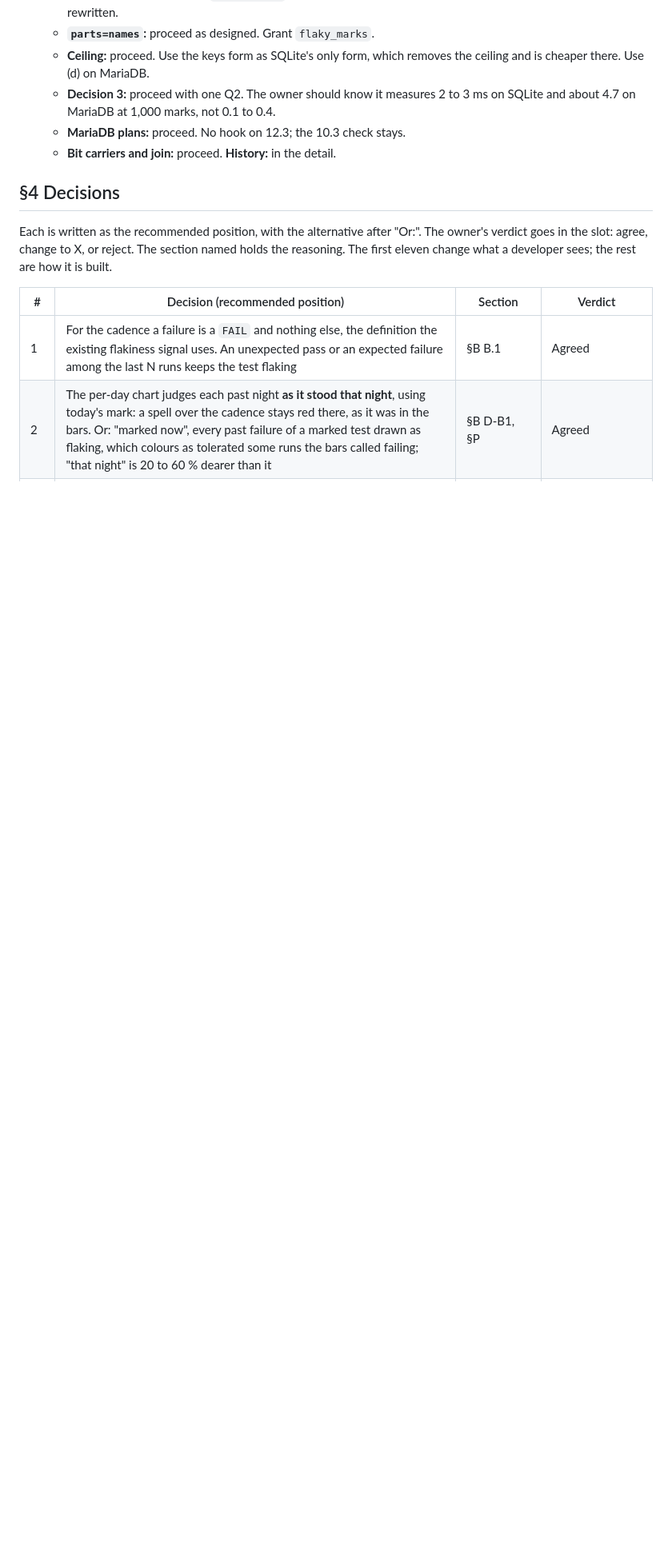
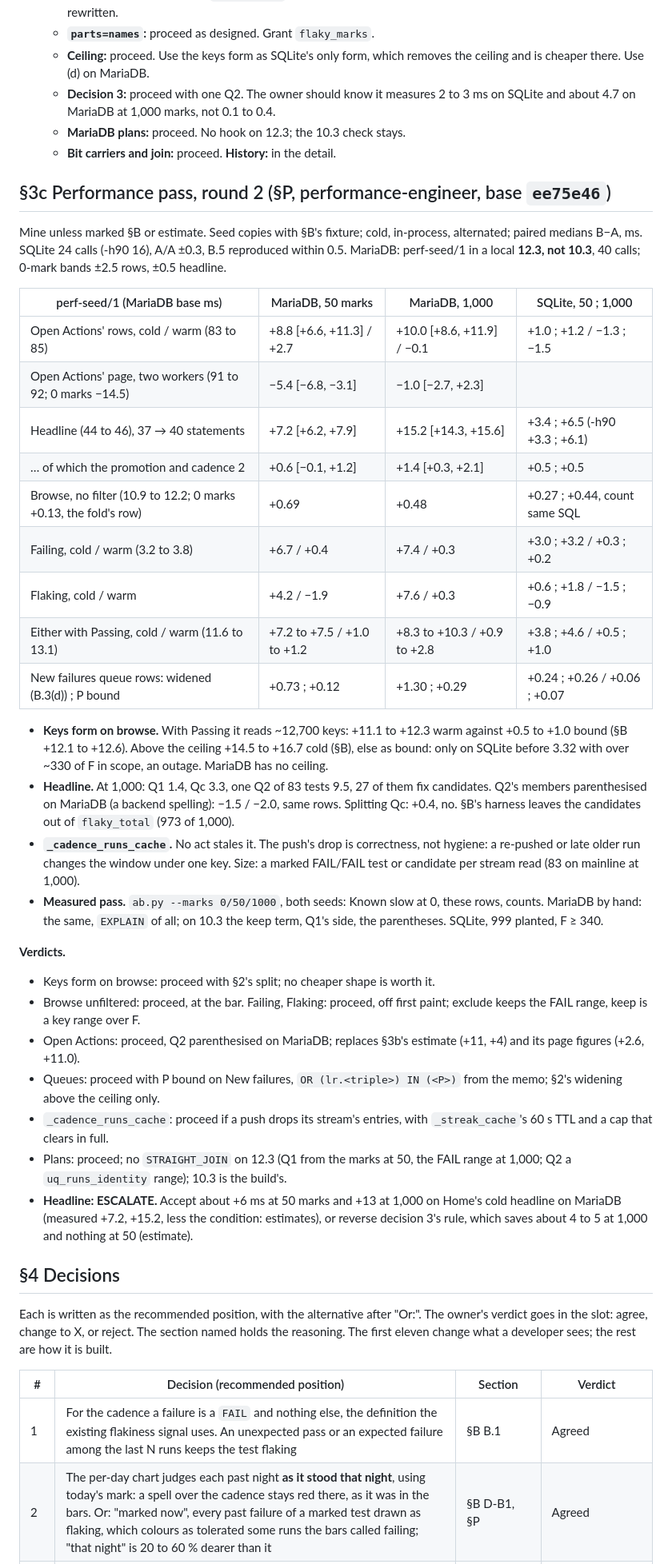
Before and after one commit to LAHumphreys/TestDashboard, a Markdown page: docs/design/flaky-mark-r0.md, the part around the change. Shown at 80% size. Drawn GitHub-style; blank space fills up the shorter version.

Commit message:
Design: mark a test as flaky, round 2's performance pass
Adds section 3c, the performance engineer's check of round 2's numbers
and the first MariaDB timings of this round's three changes. One item is
escalated to the owner and is put to them next; nothing else is open.

Method. Copies of perf-seed/1 and its 90-night variant with the backend
section's fixture; cold, in-process, alternated. SQLite: 24 calls (16 on
the 90-night seed), noise about 0.3 ms, the backend section's numbers
reproduced within 0.5 ms. MariaDB: a local 12.3, not production's 10.3,
40 calls, noise about 2.5 ms on Open Actions' rows and 0.5 ms on the
headline.

Open Actions on MariaDB, narrowed to unassigned flaking tests: the rows
request gains 8.8 ms cold and 2.7 ms warm at 50 marks, 10.0 ms cold and
nothing warm at 1,000, on a base of 83 to 85 ms. That replaces round 1's
estimate of 11 and 4. With the names-only request the page as a whole is
faster than today at every mark count: 14.5 ms less with no marks, 5.4
less at 50, 1.0 less at 1,000. Round 1 had it slower from 50 marks up.

The browse page with no filter chosen, which is on Home's first paint:
+0.5 to +0.7 ms on MariaDB with marks, and the count statement is the
same SQL. With Failing or Flaking chosen: +4 to +8 ms cold on MariaDB,
the fill of the shared memo, and within 0.4 ms warm.

The backend section's choice to bind the set on the browse page and keep
the keys form for Open Actions is confirmed: with Passing also chosen the
keys form reads about 12,700 keys, +11 to +12 ms warm against +0.5 to
+1.0 bound.

Escalated: Home's cold headline on MariaDB gains 7.2 ms at 50 marks and
15.2 ms at 1,000 on a base of 44 to 46 ms; writing the runs statement's
members in parentheses is estimated to take 1.5 to 2 ms off that. On
SQLite it is +3.4 and +6.5 ms. The pass names the one lever: dropping the
Newly fixed rule saves an estimated 4 to 5 ms at 1,000 marks and nothing
at 50.

Conditions it sets for the build: the New failures queue binds the
promoted tests instead of widening its read; the cached runs answers are
dropped by a push to their stream, as a matter of correctness, and carry
a time limit and a size cap; the MariaDB plans are rechecked on 10.3.

Nothing is built.

Co-Authored-By: Claude Fable 5.2 <noreply@anthropic.com>
Claude-Session: https://claude.ai/code/session_01TVkeKoboXKVAL5ppQNMAPH

```diff
--- a/docs/design/flaky-mark-r0.md
+++ b/docs/design/flaky-mark-r0.md
@@ -834,6 +834,58 @@ An addendum to §3a; the code is unchanged from §B's base `652b0bb`. Numbers ma
   - **MariaDB plans:** proceed. No hook on 12.3; the 10.3 check stays.
   - **Bit carriers and join:** proceed. **History:** in the detail.
 
+## §3c Performance pass, round 2 (§P, performance-engineer, base `ee75e46`)
+
+Mine unless marked §B or estimate. Seed copies with §B's fixture; cold,
+in-process, alternated; paired medians B−A, ms. SQLite 24 calls (-h90 16),
+A/A ±0.3, B.5 reproduced within 0.5. MariaDB: perf-seed/1 in a local
+**12.3, not 10.3**, 40 calls; 0-mark bands ±2.5 rows, ±0.5 headline.
+
+| perf-seed/1 (MariaDB base ms) | MariaDB, 50 marks | MariaDB, 1,000 | SQLite, 50 ; 1,000 |
+|---|---|---|---|
+| Open Actions' rows, cold / warm (83 to 85) | +8.8 [+6.6, +11.3] / +2.7 | +10.0 [+8.6, +11.9] / −0.1 | +1.0 ; +1.2 / −1.3 ; −1.5 |
+| Open Actions' page, two workers (91 to 92; 0 marks −14.5) | −5.4 [−6.8, −3.1] | −1.0 [−2.7, +2.3] | |
+| Headline (44 to 46), 37 → 40 statements | +7.2 [+6.2, +7.9] | +15.2 [+14.3, +15.6] | +3.4 ; +6.5 (-h90 +3.3 ; +6.1) |
+| … of which the promotion and cadence 2 | +0.6 [−0.1, +1.2] | +1.4 [+0.3, +2.1] | +0.5 ; +0.5 |
+| Browse, no filter (10.9 to 12.2; 0 marks +0.13, the fold's row) | +0.69 | +0.48 | +0.27 ; +0.44, count same SQL |
+| Failing, cold / warm (3.2 to 3.8) | +6.7 / +0.4 | +7.4 / +0.3 | +3.0 ; +3.2 / +0.3 ; +0.2 |
+| Flaking, cold / warm | +4.2 / −1.9 | +7.6 / +0.3 | +0.6 ; +1.8 / −1.5 ; −0.9 |
+| Either with Passing, cold / warm (11.6 to 13.1) | +7.2 to +7.5 / +1.0 to +1.2 | +8.3 to +10.3 / +0.9 to +2.8 | +3.8 ; +4.6 / +0.5 ; +1.0 |
+| New failures queue rows: widened (B.3(d)) ; P bound | +0.73 ; +0.12 | +1.30 ; +0.29 | +0.24 ; +0.26 / +0.06 ; +0.07 |
+
+- **Keys form on browse.** With Passing it reads ~12,700 keys: +11.1 to
+  +12.3 warm against +0.5 to +1.0 bound (§B +12.1 to +12.6). Above the
+  ceiling +14.5 to +16.7 cold (§B), else as bound: only on SQLite before
+  3.32 with over ~330 of F in scope, an outage. MariaDB has no ceiling.
+- **Headline.** At 1,000: Q1 1.4, Qc 3.3, one Q2 of 83 tests 9.5, 27 of
+  them fix candidates. Q2's members parenthesised on MariaDB (a backend
+  spelling): −1.5 / −2.0, same rows. Splitting Qc: +0.4, no. §B's harness
+  leaves the candidates out of `flaky_total` (973 of 1,000).
+- **`_cadence_runs_cache`.** No act stales it. The push's drop is
+  correctness, not hygiene: a re-pushed or late older run changes the
+  window under one key. Size: a marked FAIL/FAIL test or candidate per
+  stream read (83 on mainline at 1,000).
+- **Measured pass.** `ab.py --marks 0/50/1000`, both seeds: Known slow at 0,
+  these rows, counts. MariaDB by hand: the same, `EXPLAIN` of all; on 10.3
+  the keep term, Q1's side, the parentheses. SQLite, 999 planted, F ≥ 340.
+
+**Verdicts.**
+- Keys form on browse: proceed with §2's split; no cheaper shape is worth it.
+- Browse unfiltered: proceed, at the bar. Failing, Flaking: proceed, off
+  first paint; exclude keeps the FAIL range, keep is a key range over F.
+- Open Actions: proceed, Q2 parenthesised on MariaDB; replaces §3b's
+  estimate (+11, +4) and its page figures (+2.6, +11.0).
+- Queues: proceed with P bound on New failures, `OR (lr.<triple>) IN
+  (<P>)` from the memo; §2's widening above the ceiling only.
+- `_cadence_runs_cache`: proceed if a push drops its stream's entries,
+  with `_streak_cache`'s 60 s TTL and a cap that clears in full.
+- Plans: proceed; no `STRAIGHT_JOIN` on 12.3 (Q1 from the marks at 50, the
+  FAIL range at 1,000; Q2 a `uq_runs_identity` range); 10.3 is the build's.
+- **Headline: ESCALATE.** Accept about +6 ms at 50 marks and +13 at 1,000
+  on Home's cold headline on MariaDB (measured +7.2, +15.2, less the
+  condition: estimates), or reverse decision 3's rule, which saves about 4
+  to 5 at 1,000 and nothing at 50 (estimate).
+
 ## §4 Decisions
 
 Each is written as the recommended position, with the alternative after
```
